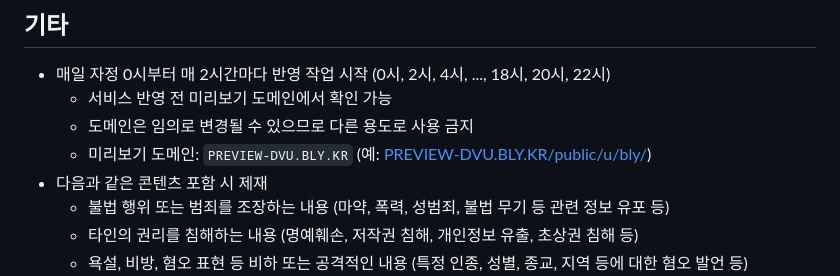
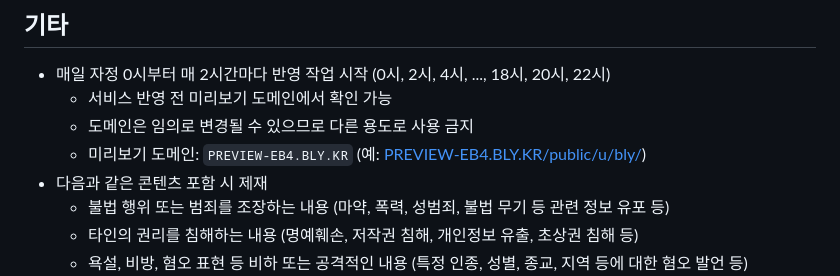
Before and after one commit to OUS-KR/BLY.KR, a Markdown page: README.md, the part around the change. Rendered like a GitHub page.

```diff
--- a/README.md
+++ b/README.md
@@ -47,7 +47,7 @@
 - 매일 자정 0시부터 매 2시간마다 반영 작업 시작 (0시, 2시, 4시, ..., 18시, 20시, 22시)
   - 서비스 반영 전 미리보기 도메인에서 확인 가능
   - 도메인은 임의로 변경될 수 있으므로 다른 용도로 사용 금지
-  - 미리보기 도메인: `PREVIEW-DVU.BLY.KR` (예: [PREVIEW-DVU.BLY.KR/public/u/bly/](https://preview-dvu.bly.kr/public/u/bly/))
+  - 미리보기 도메인: `PREVIEW-EB4.BLY.KR` (예: [PREVIEW-EB4.BLY.KR/public/u/bly/](https://preview-eb4.bly.kr/public/u/bly/))
 - 다음과 같은 콘텐츠 포함 시 제재
   - 불법 행위 또는 범죄를 조장하는 내용 (마약, 폭력, 성범죄, 불법 무기 등 관련 정보 유포 등)
   - 타인의 권리를 침해하는 내용 (명예훼손, 저작권 침해, 개인정보 유출, 초상권 침해 등)
```
